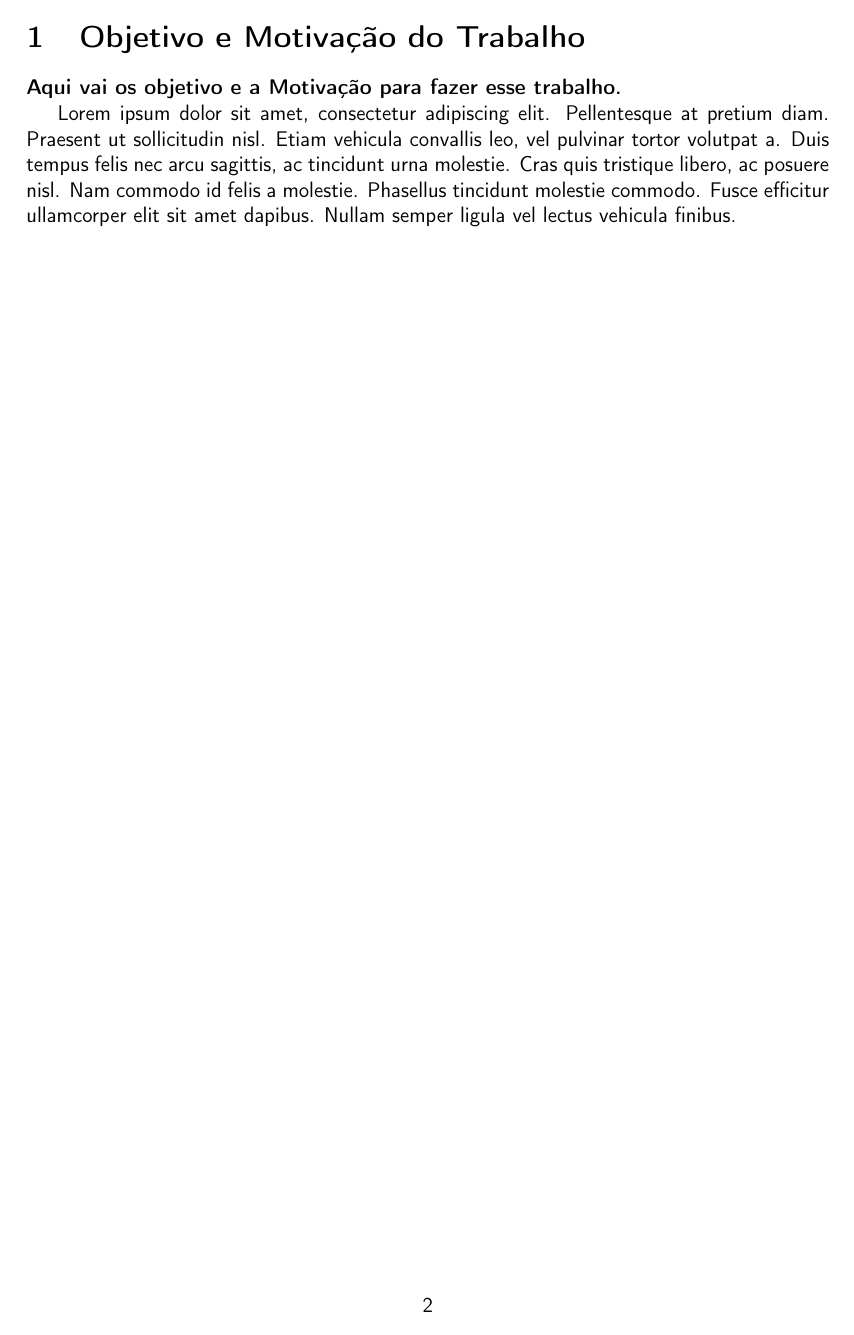
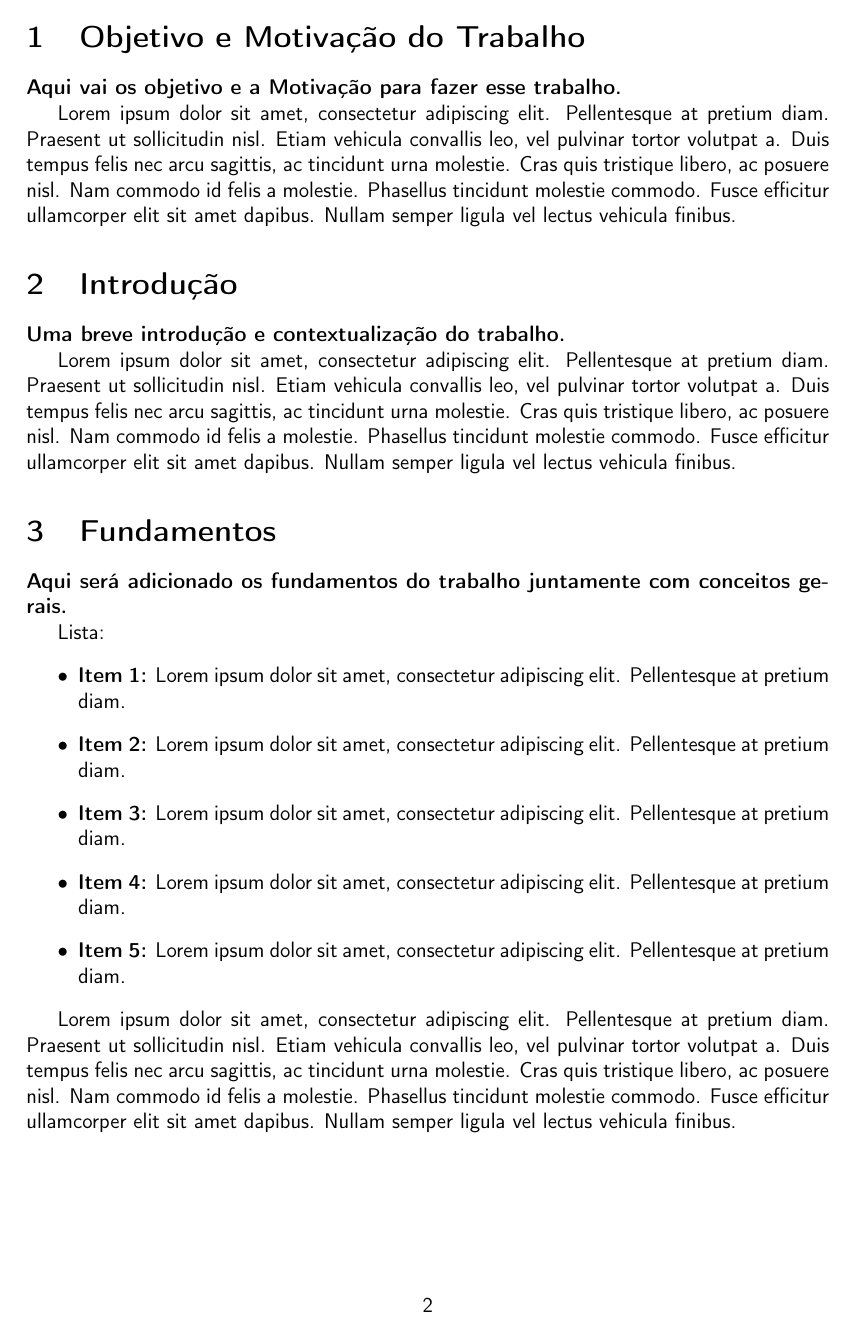
Before and after one commit to fcschmidt/latex-models, a LaTeX document (aps-model/aps.tex): page 3 of 11 before the commit and page 3 of 7 after it. Compiled offline with pdfLaTeX; the source files are stored in an older character set and shown here as Unicode.

Commit message:
Updade: Clean Version

```diff
--- a/aps-model/aps.tex
+++ b/aps-model/aps.tex
@@ -1,33 +1,25 @@
 \documentclass[12pt]{article}
 \usepackage{styles}
 
-%-------------------------------------------------
-%  	  Informações do PDF
-%-------------------------------------------------
-\hypersetup{
-    pdftitle = {Título da APS},
-    pdfauthor = {Fábio Schimidt},
-    pdfsubject = {APS},
+  \hypersetup
+  {
+    pdftitle = {Titulo da Tese},
+    pdfauthor = {Nome do autor},
+    pdfsubject = {Assunto},
+    pdfkeywords = {palavras, chave},
     pdfcreator = {LaTeX},
     linkbordercolor = {1 1 1},
     pdftoolbar = true,
     pdfmenubar = true,
-    colorlinks = true,  			% false: boxed links; true: colored links
-    citecolor=black,		        % color of links to bibliography
+    colorlinks = true,
+    citecolor=black,
     linkcolor=black,
     urlcolor=black,
-    %filecolor=blue,      		% color of file links
+    %filecolor=blue,
 	%	urlcolor=blue,
 	%	bookmarksdepth=4
   }
 
-%-------
-% Compila o Indice
-%-------
   \makeindex
-
-%-------------------------------------------------
-%    INICIO DO DOCUMENTO
-%-------------------------------------------------
   \begin{document}
 
@@ -38,22 +29,16 @@
   \setcounter{page}{1}
   \pagestyle{plain}
 
-% Pula para proxima página
   \newpage
 
-% Adiciona o Sumário
   \tableofcontents
   \newpage
 
-% Objetivo e Motivação do Trabalho
-\include{arquivos/objetivos}
+  \input arquivos/objetivos.tex
 
-% Introdução
-\include{arquivos/introducao}
+  \input arquivos/intro.tex
 
-% Fundamentos
-\include{arquivos/fundamentos}
+  \input arquivos/fundamentos.tex
 
-% Plano de Desenvolvimento da Aplicação
-\include{arquivos/plano-dev}
+  \input arquivos/plano-dev.tex
 
```
Also changed, not shown: aps-model/arquivos/intro.tex (added, +12 -0 lines), aps-model/arquivos/referencias.tex (+1 -1 lines), aps-model/aps.pdf, aps-model/aps.tex (19 more changed lines), 1 other file. Lines whose indentation alone changed are shown as unchanged.
